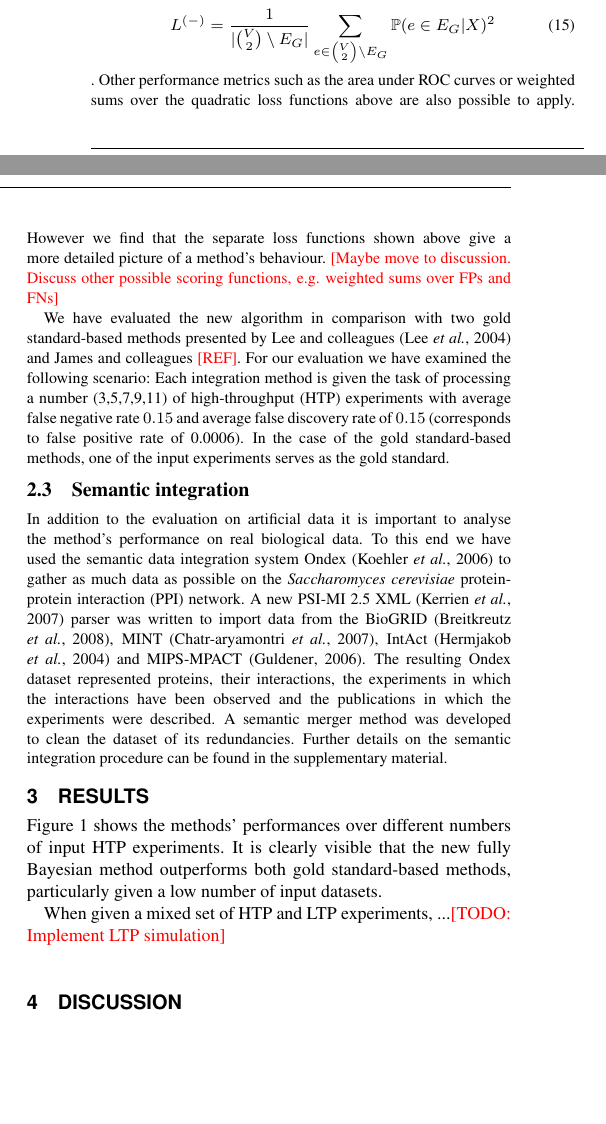
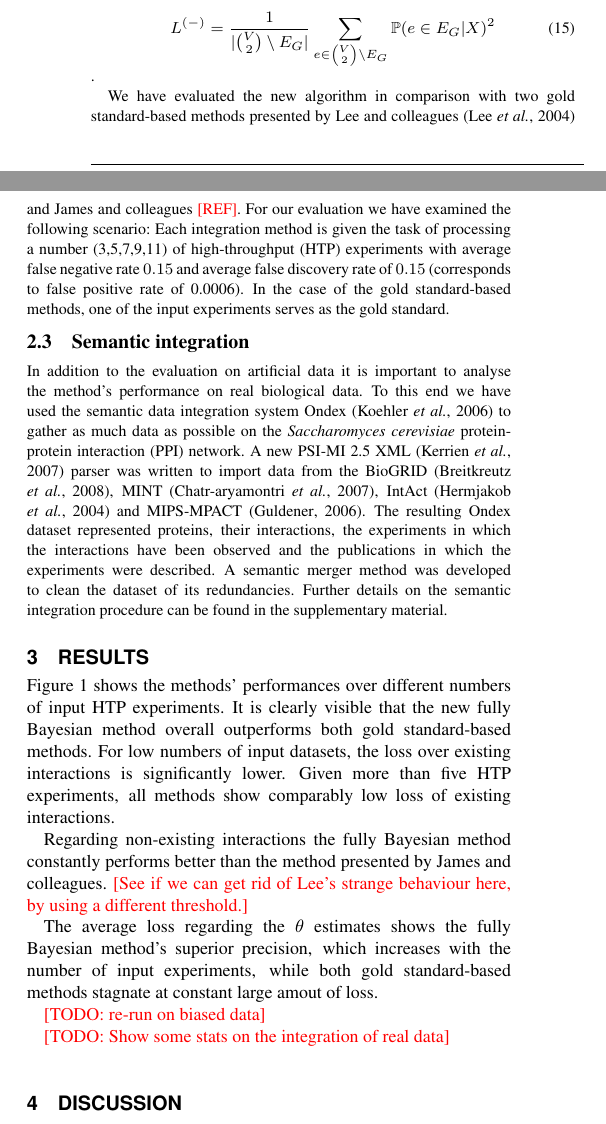
Before and after one commit to jweile/harness, a LaTeX paper (src/main/latex/paper/paper.tex): two parts of the columns of page 3 of 4, joined at a grey line, cut so that both start at the same text, the shorter picture padded with empty space. Compiled offline with pdfLaTeX.

Commit message:
extending results section

```diff
--- a/src/main/latex/paper/paper.tex
+++ b/src/main/latex/paper/paper.tex
@@ -197,8 +196,6 @@ Also, to measure the accuracy of the final edge probabilities produced by the me
 	L^{(+)} &= \frac{1}{|E_G|}\sum_{e \in E_G} (1 - \prob(e \in E_G|X))^2\\
 	L^{(-)} &= \frac{1}{|\binom{V}{2} \setminus E_G|}\sum_{e \in \binom{V}{2} \setminus E_G} \prob(e \in E_G|X)^2
 \end{align}.
-Other performance metrics such as the area under ROC curves or weighted sums over the quadratic loss functions above are also possible to apply. However we find that the separate loss functions shown above give a more detailed picture of a method's behaviour.
-\note{Maybe move to discussion. Discuss other possible scoring functions, e.g. weighted sums over FPs and FNs}
 
 We have evaluated the new algorithm in comparison with two gold standard-based methods presented by Lee and colleagues \citep{lee_probabilistic_2004} and James and colleagues \REF. For our evaluation we have examined the following scenario: Each integration method is given the task of processing a number (3,5,7,9,11) of high-throughput (HTP) experiments with average false negative rate $0.15$ and average false discovery rate of $0.15$ (corresponds to false positive rate of 0.0006). In the case of the gold standard-based methods, one of the input experiments serves as the gold standard.
 
@@ -210,7 +207,15 @@ In addition to the evaluation on artificial data it is important to analyse the
 
 \section{Results}
 
-Figure \ref{htp} shows the methods' performances over different numbers of input HTP experiments. It is clearly visible that the new fully Bayesian method outperforms both gold standard-based methods, particularly given a low number of input datasets.
+Figure \ref{htp} shows the methods' performances over different numbers of input HTP experiments. It is clearly visible that the new fully Bayesian method overall outperforms both gold standard-based methods. For low numbers of input datasets, the loss over existing interactions is significantly lower. Given more than five HTP experiments, all methods show comparably low loss of existing interactions.
+
+Regarding non-existing interactions the fully Bayesian method constantly performs better than the method presented by James and colleagues. \note{See if we can get rid of Lee's strange behaviour here, by using a different threshold.}
+
+The average loss regarding the $\theta$ estimates shows the fully Bayesian method's superior precision, which increases with the number of input experiments, while both gold standard-based methods stagnate at constant large amout of loss.
+
+\note{TODO: re-run on biased data}
+
+\note{TODO: Show some stats on the integration of real data}
 
 \begin{figure}[!tpb]
 \centerline{\includegraphics[width=.5\textwidth]{fig1.pdf}}
@@ -218,9 +223,13 @@ Figure \ref{htp} shows the methods' performances over different numbers of input
 \label{htp}
 \end{figure}
 
-When given a mixed set of HTP and LTP experiments, ...\note{TODO: Implement LTP simulation}
+%When given a mixed set of HTP and LTP experiments, ...\note{TODO: Implement LTP simulation}
 
 \section{Discussion}
+
+
+%In addition to the performance metrics used here, others such as the area under ROC curves or weighted sums over the quadratic loss functions above are also possible to apply. However we find that the separate loss functions shown above give a more detailed picture of a method's behaviour.
+%\note{Discuss other possible scoring functions, e.g. weighted sums over FPs and FNs}
 
 \note{TODO: Write discussion}
 
```
Also changed, not shown: src/main/latex/paper/paper.tex (1 more changed lines).
